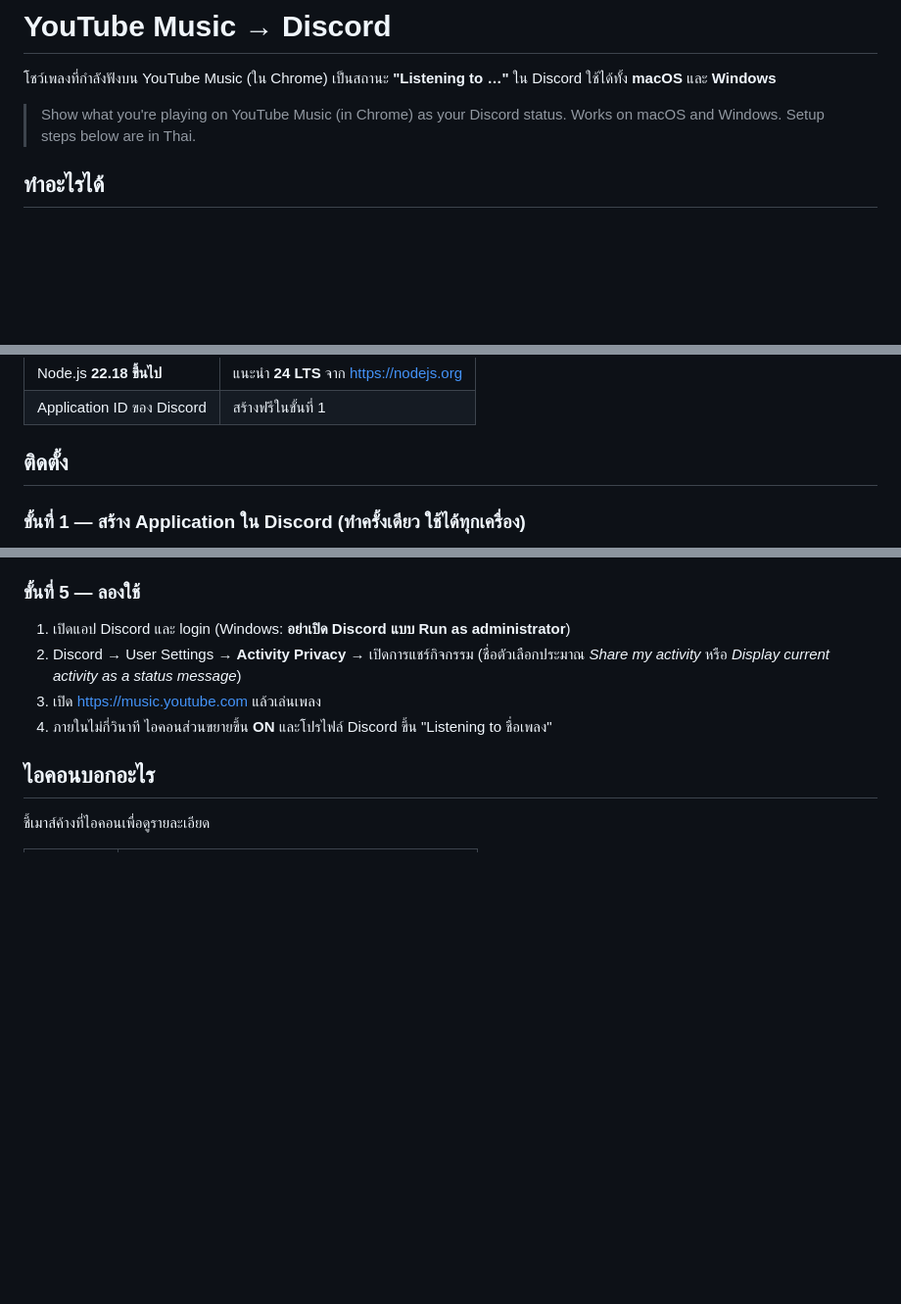
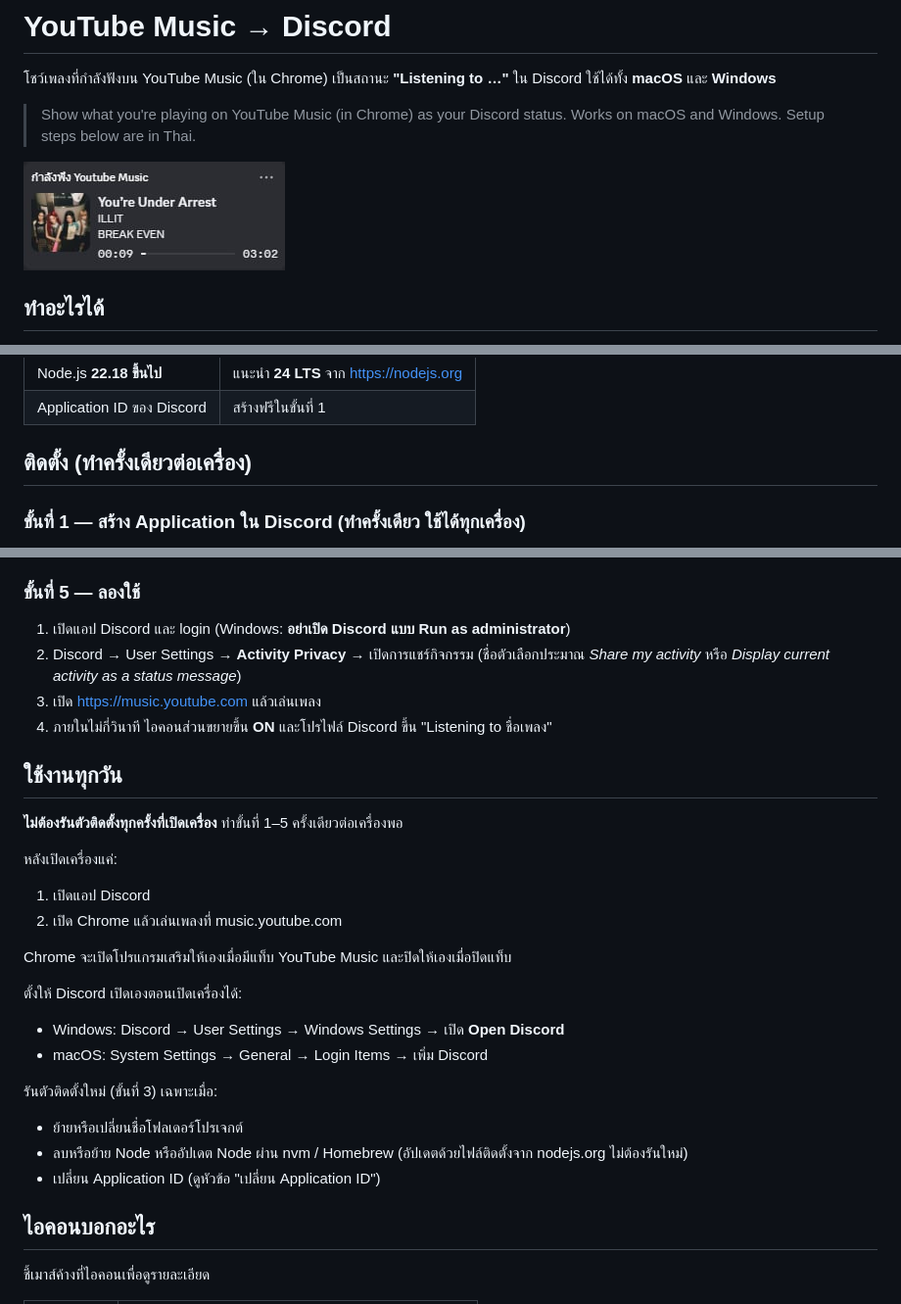
Before and after one commit to tobsatop/discord-activity, a Markdown page: README.md, 3 parts joined by grey strips. Shown at 98% size. GitHub-like rendering; pictures changed too: docs/discord-status.png (added); blank space fills up the shorter version.

Commit message:
README: add a screenshot and a "daily use" section
Show what the Discord status looks like, and make clear that setup runs
once per computer: after a restart you only open Discord and play music.
List the cases that do need setup again (moved folder, Node moved or
updated through nvm/Homebrew, new Application ID).

Co-Authored-By: Claude Opus 5.5 <noreply@anthropic.com>
Claude-Session: https://claude.ai/code/session_018Amqm2fv78isfMZPqrtEZU

```diff
--- a/README.md
+++ b/README.md
@@ -4,6 +4,8 @@
 ใช้ได้ทั้ง **macOS** และ **Windows**
 
 > Show what you're playing on YouTube Music (in Chrome) as your Discord status. Works on macOS and Windows. Setup steps below are in Thai.
+
+<p><img src="docs/discord-status.png" alt="ตัวอย่างสถานะใน Discord: กำลังฟัง YouTube Music — ชื่อเพลง ศิลปิน อัลบั้ม และแถบเวลา"></p>
 
 ## ทำอะไรได้
 
@@ -21,7 +23,7 @@
 | Node.js **22.18 ขึ้นไป** | แนะนำ **24 LTS** จาก https://nodejs.org |
 | Application ID ของ Discord | สร้างฟรีในขั้นที่ 1 |
 
-## ติดตั้ง
+## ติดตั้ง (ทำครั้งเดียวต่อเครื่อง)
 
 ### ขั้นที่ 1 — สร้าง Application ใน Discord (ทำครั้งเดียว ใช้ได้ทุกเครื่อง)
 
@@ -107,6 +109,27 @@
    (ชื่อตัวเลือกประมาณ *Share my activity* หรือ *Display current activity as a status message*)
 3. เปิด https://music.youtube.com แล้วเล่นเพลง
 4. ภายในไม่กี่วินาที ไอคอนส่วนขยายขึ้น **ON** และโปรไฟล์ Discord ขึ้น "Listening to ชื่อเพลง"
+
+## ใช้งานทุกวัน
+
+**ไม่ต้องรันตัวติดตั้งทุกครั้งที่เปิดเครื่อง** ทำขั้นที่ 1–5 ครั้งเดียวต่อเครื่องพอ
+
+หลังเปิดเครื่องแค่:
+
+1. เปิดแอป Discord
+2. เปิด Chrome แล้วเล่นเพลงที่ music.youtube.com
+
+Chrome จะเปิดโปรแกรมเสริมให้เองเมื่อมีแท็บ YouTube Music และปิดให้เองเมื่อปิดแท็บ
+
+ตั้งให้ Discord เปิดเองตอนเปิดเครื่องได้:
+- Windows: Discord → User Settings → Windows Settings → เปิด **Open Discord**
+- macOS: System Settings → General → Login Items → เพิ่ม Discord
+
+รันตัวติดตั้งใหม่ (ขั้นที่ 3) เฉพาะเมื่อ:
+- ย้ายหรือเปลี่ยนชื่อโฟลเดอร์โปรเจกต์
+- ลบหรือย้าย Node หรืออัปเดต Node ผ่าน nvm / Homebrew
+  (อัปเดตด้วยไฟล์ติดตั้งจาก nodejs.org ไม่ต้องรันใหม่)
+- เปลี่ยน Application ID (ดูหัวข้อ "เปลี่ยน Application ID")
 
 ## ไอคอนบอกอะไร
 
```
